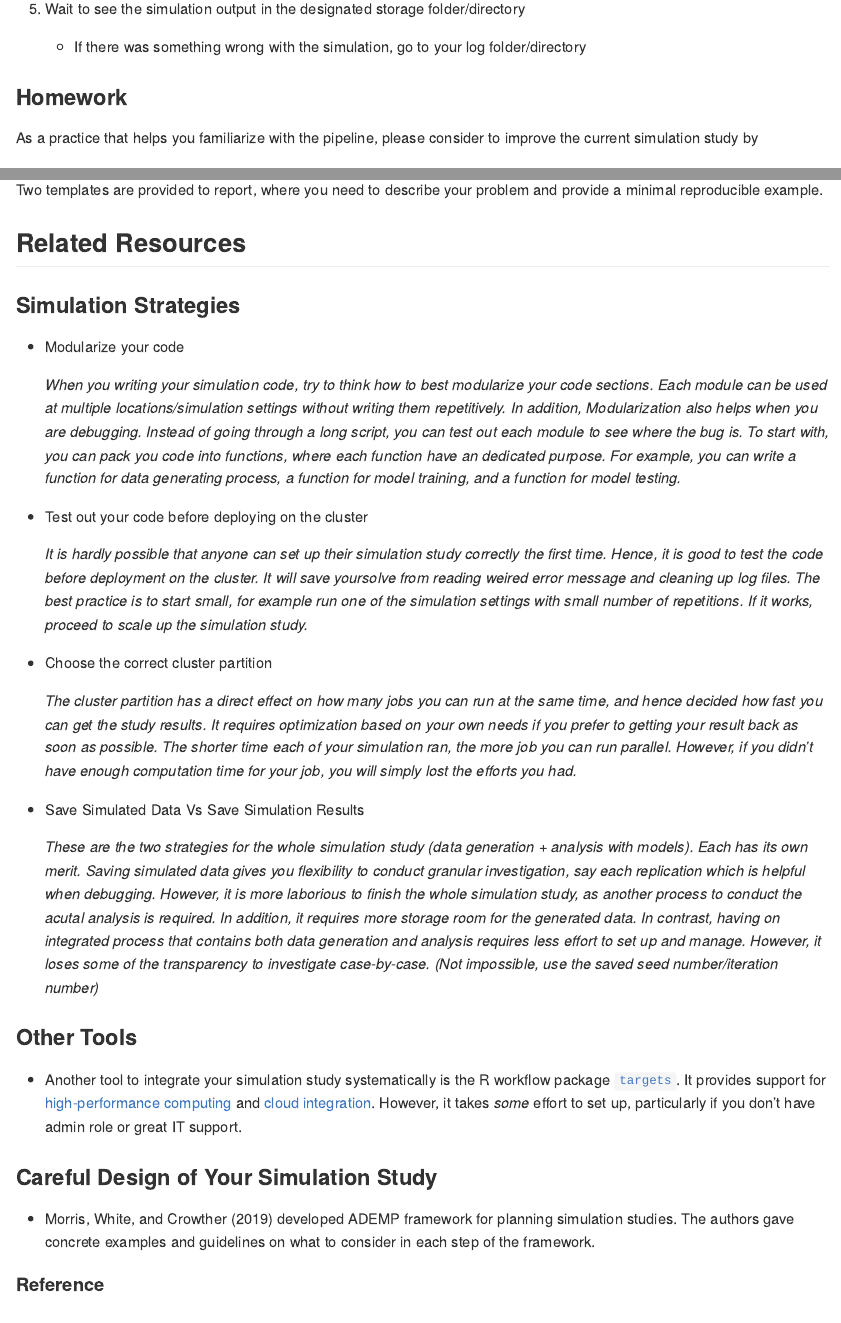
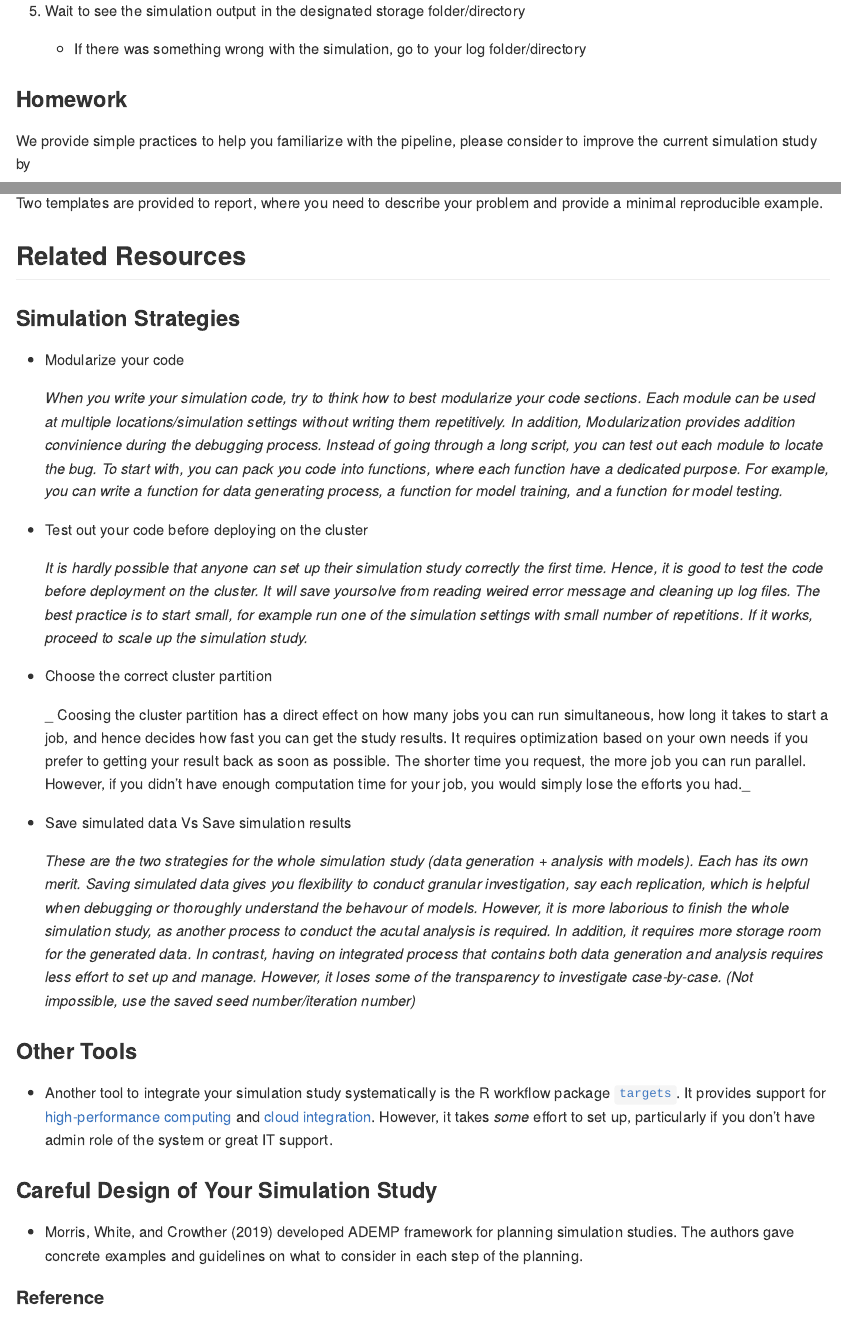
Before and after one commit to boyiguo1/Tutorial-Sim_Cluster_Composer, an R Markdown document (README.Rmd): the page in a window 1100 px wide, from 1130 px down before the commit and from 1120 px down after it, so that both start at the same text, and a second part further down, joined at a grey line. The pictures show the output file README.md that the author committed with the source, drawn offline in the style of GitHub.

Commit message:
Update verbiage of README

```diff
--- a/README.Rmd
+++ b/README.Rmd
@@ -51,5 +51,5 @@ To put the simulation study in the context of the pipeline, we have
     -   If there was something wrong with the simulation, go to your log folder/directory
 
 ### Homework
-As a practice that helps you familiarize with the pipeline, please consider to improve the current simulation study by
+We provide simple practices to help you familiarize with the pipeline, please consider to improve the current simulation study by
 
@@ -77,7 +77,7 @@ Please feel free to ask us questions or report bugs via [Issues](https://github.
 ### Simulation Strategies
 -   Modularize your code
 
-    _When you writing your simulation code, try to think how to best modularize your code sections. Each module can be used at multiple locations/simulation settings without writing them repetitively. In addition, Modularization also helps when you are debugging. Instead of going through a long script, you can test out each module to see where the bug is. To start with, you can pack you code into functions, where each function have an dedicated purpose. For example, you can write a function for data generating process, a function for model training, and a function for model testing._
+    _When you write your simulation code, try to think how to best modularize your code sections. Each module can be used at multiple locations/simulation settings without writing them repetitively. In addition, Modularization provides addition convinience during the debugging process. Instead of going through a long script, you can test out each module to locate the bug. To start with, you can pack you code into functions, where each function have a dedicated purpose. For example, you can write a function for data generating process, a function for model training, and a function for model testing._
 
 -   Test out your code before deploying on the cluster
 
@@ -85,18 +85,18 @@ Please feel free to ask us questions or report bugs via [Issues](https://github.
 
 -   Choose the correct cluster partition
 
-    _The cluster partition has a direct effect on how many jobs you can run at the same time, and hence decided how fast you can get the study results. It requires optimization based on your own needs if you prefer to getting your result back as soon as possible. The shorter time each of your simulation ran, the more job you can run parallel. However, if you didn't have enough computation time for your job, you will simply lost the efforts you had._
+    _ Coosing the cluster partition has a direct effect on how many jobs you can run simultaneous, how long it takes to start a job, and hence decides how fast you can get the study results. It requires optimization based on your own needs if you prefer to getting your result back as soon as possible. The shorter time you request, the more job you can run parallel. However, if you didn't have enough computation time for your job, you would simply lose the efforts you had._
 
--   Save Simulated  Data Vs Save Simulation Results
+-   Save simulated data Vs Save simulation results
 
-    _These are the two strategies for the whole simulation study (data generation + analysis with models). Each has its own merit. Saving simulated data gives you flexibility to conduct granular investigation, say each replication which is helpful when debugging. However, it is more laborious to finish the whole simulation study, as another process to conduct the acutal analysis is required. In addition, it requires more storage room for the generated data. In contrast, having on integrated process that contains both data generation and analysis requires less effort to set up and manage. However, it loses some of the transparency to investigate case-by-case. (Not impossible, use the saved seed number/iteration number)_
+    _These are the two strategies for the whole simulation study (data generation + analysis with models). Each has its own merit. Saving simulated data gives you flexibility to conduct granular investigation, say each replication, which is helpful when debugging or thoroughly understand the behavour of models. However, it is more laborious to finish the whole simulation study, as another process to conduct the acutal analysis is required. In addition, it requires more storage room for the generated data. In contrast, having on integrated process that contains both data generation and analysis requires less effort to set up and manage. However, it loses some of the transparency to investigate case-by-case. (Not impossible, use the saved seed number/iteration number)_
 
 
 ### Other Tools
--   Another tool to integrate your simulation study systematically is the R workflow package [`targets`](https://docs.ropensci.org/targets/). It provides support for [high-performance computing](https://books.ropensci.org/targets/hpc.html) and [cloud integration](https://books.ropensci.org/targets/cloud.html). However, it takes _some_ effort to set up, particularly if you don't have admin role or great IT support.
+-   Another tool to integrate your simulation study systematically is the R workflow package [`targets`](https://docs.ropensci.org/targets/). It provides support for [high-performance computing](https://books.ropensci.org/targets/hpc.html) and [cloud integration](https://books.ropensci.org/targets/cloud.html). However, it takes _some_ effort to set up, particularly if you don't have admin role of the system or great IT support.
 
 ### Careful Design of Your Simulation Study
-- @Morris2019 developed ADEMP framework for planning simulation studies. The authors gave concrete examples and guidelines on what to consider in each step of the framework.
+- @Morris2019 developed ADEMP framework for planning simulation studies. The authors gave concrete examples and guidelines on what to consider in each step of the planning.
 
 
 #### Reference
```
Also changed, not shown: README.md, README.Rmd (12 more changed lines).
